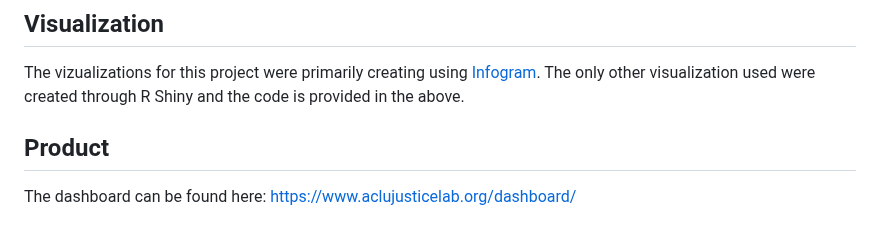
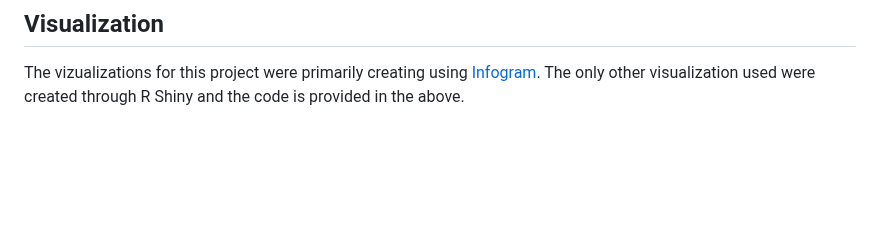
Before and after one commit to aclu-national/JL_dashboard, a Markdown page: README.md, the part around the change. GitHub-like rendering; blank space fills up the shorter version.

```diff
--- a/README.md
+++ b/README.md
@@ -124,6 +124,3 @@ The process of cleaning the misconduct data includes ([see the code and analysis
 
 ## Visualization
 The vizualizations for this project were primarily creating using [Infogram](https://infogram.com/). The only other visualization used were created through R Shiny and the code is provided in the above.
-
-## Product
-The dashboard can be found here: https://www.aclujusticelab.org/dashboard/
```
